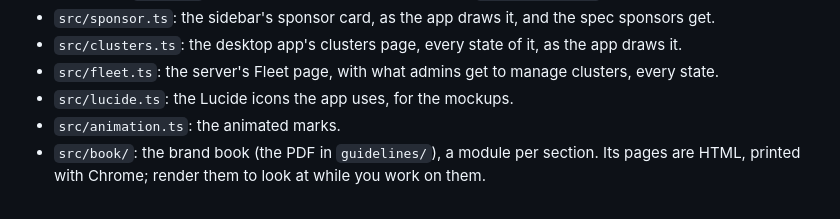
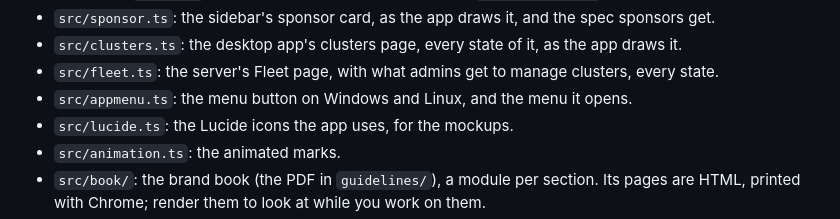
Before and after one commit to Lumovi/Lumovi-design, a Markdown page: CONTRIBUTING.md, the part around the change. Rendered like a GitHub page.

```diff
--- a/CONTRIBUTING.md
+++ b/CONTRIBUTING.md
@@ -41,6 +41,7 @@ sources` takes them again).
 - `src/sponsor.ts`: the sidebar's sponsor card, as the app draws it, and the spec sponsors get.
 - `src/clusters.ts`: the desktop app's clusters page, every state of it, as the app draws it.
 - `src/fleet.ts`: the server's Fleet page, with what admins get to manage clusters, every state.
+- `src/appmenu.ts`: the menu button on Windows and Linux, and the menu it opens.
 - `src/lucide.ts`: the Lucide icons the app uses, for the mockups.
 - `src/animation.ts`: the animated marks.
 - `src/book/`: the brand book (the PDF in `guidelines/`), a module per section. Its pages are
```
Also changed, not shown: README.md (+1 -0 lines), guidelines/README.md (+32 -0 lines), guidelines/images/app-menu.png (added), 3 other files.
